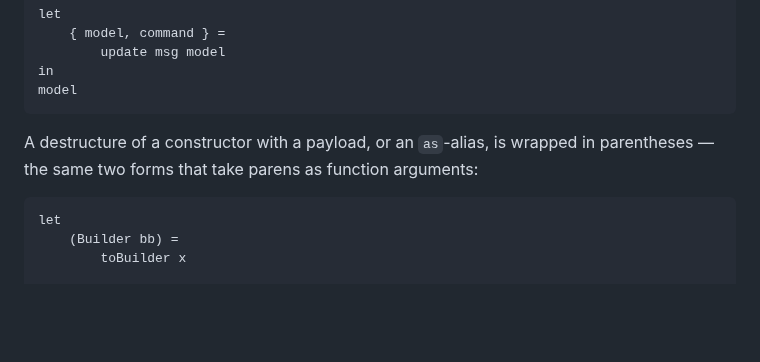
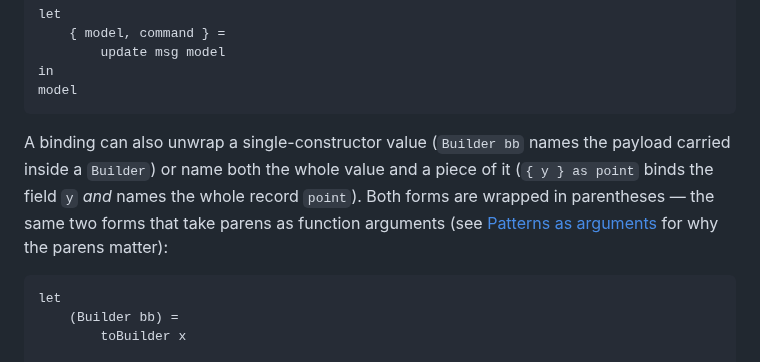
Before and after one commit to gilramir/gren-format-lib, a Markdown page: src/Formatter/README.md, the part around the change. GitHub-like rendering; blank space fills up the shorter version.

Commit message:
README: explain destructuring jargon in the let-binding parens rule
"A destructure of a constructor with a payload, or an as-alias" used
both terms before the section that defines them. Reworded to explain
inline what each form does (Builder bb unwraps a single-constructor
value; { y } as point names both the whole and a piece) and link to
Patterns as arguments for why the parens matter.

Co-Authored-By: Claude Opus 4.8 <noreply@anthropic.com>

````diff
--- a/src/Formatter/README.md
+++ b/src/Formatter/README.md
@@ -1004,8 +1004,12 @@ in
 model
 ```
 
-A destructure of a constructor with a payload, or an `as`-alias, is wrapped in
-parentheses — the same two forms that take parens as function arguments:
+A binding can also unwrap a single-constructor value (`Builder bb` names the
+payload carried inside a `Builder`) or name both the whole value and a piece
+of it (`{ y } as point` binds the field `y` *and* names the whole record
+`point`). Both forms are wrapped in parentheses — the same two forms that take
+parens as function arguments (see
+[Patterns as arguments](#patterns-as-arguments) for why the parens matter):
 
 ```gren
 let
````
